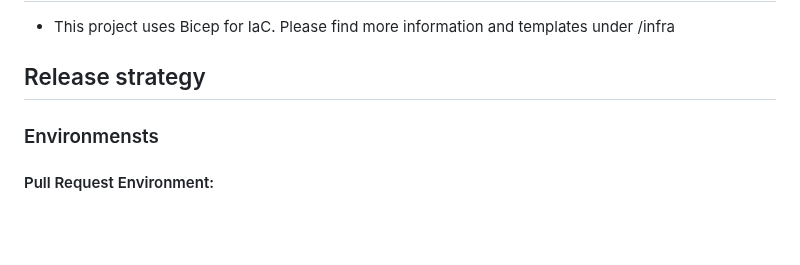
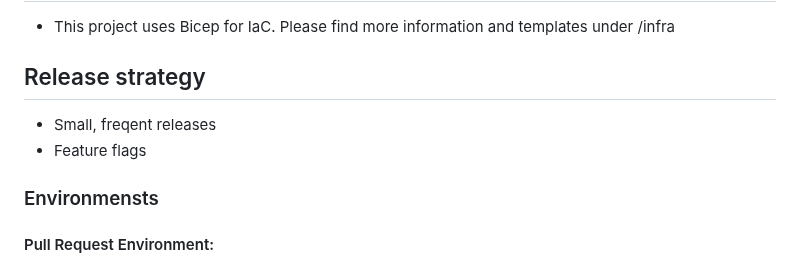
Before and after one commit to bouvet/bouvet-developer-survey, a Markdown page: docs/DOCUMENTATION.md, the part around the change. Rendered like a GitHub page; blank space fills up the shorter version.

```diff
--- a/docs/DOCUMENTATION.md
+++ b/docs/DOCUMENTATION.md
@@ -176,6 +176,9 @@ Please see Bicep templates at /infra for infrastructure documentation.
 
 ## Release strategy
 
+- Small, freqent releases
+- Feature flags
+
 ### Environmensts
 
 #### Pull Request Environment: ####
```
